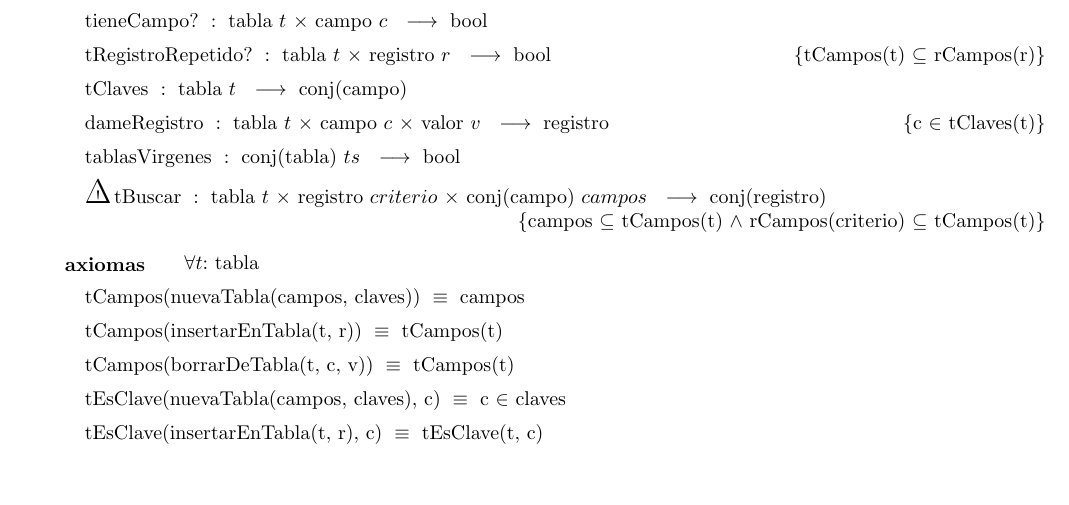
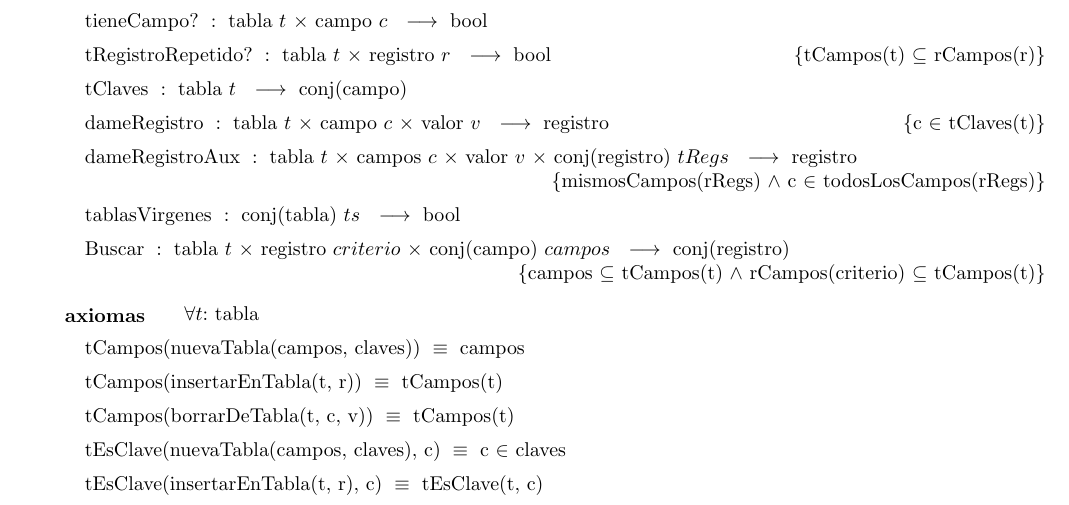
Before and after one commit to ABorgna/algo2, a LaTeX document (tp1/tp1.tex, which reads tp1/tads/tabla.tex): part of page 8 of 13, cut so that both start at the same text, the shorter picture padded with empty space. Compiled offline with pdfLaTeX.

Commit message:
se agrego la aridad de dameRegistroAux que faltaba y se le pusieron las restricciones que creo que le alcanzan. Se le quito el cuidado a tBuscar que quedo por ahi

```diff
--- a/tp1/tads/tabla.tex
+++ b/tp1/tads/tabla.tex
@@ -35,10 +35,12 @@
 \tadOperacion{tRegistroRepetido?}{tabla/t, registro/r}{bool}{tCampos(t) $\subseteq$ rCampos(r)}
 \tadOperacion{tClaves}{tabla/t}{conj(campo)}{}
 \tadOperacion{dameRegistro}{tabla/t, campo/c, valor/v}{registro}{c $\in$ tClaves(t)}
+\tadOperacion{dameRegistroAux}{tabla/t, campos/c, valor/v, conj(registro)/tRegs}{registro}
+{mismosCampos(rRegs) $\land$ c $\in$ todosLosCampos(rRegs)}
 
 \tadOperacion{tablasVirgenes}{conj(tabla)/ts}{bool}{}
 
-\tadOperacion{\cuidado tBuscar}{tabla/t, registro/criterio, conj(campo)/campos}{conj(registro)}
+\tadOperacion{Buscar}{tabla/t, registro/criterio, conj(campo)/campos}{conj(registro)}
 {campos $\subseteq$ tCampos(t) $\land$ rCampos(criterio) $\subseteq$ tCampos(t)}
 
 \tadAxiomas[\paratodo{tabla}{t}]
```
